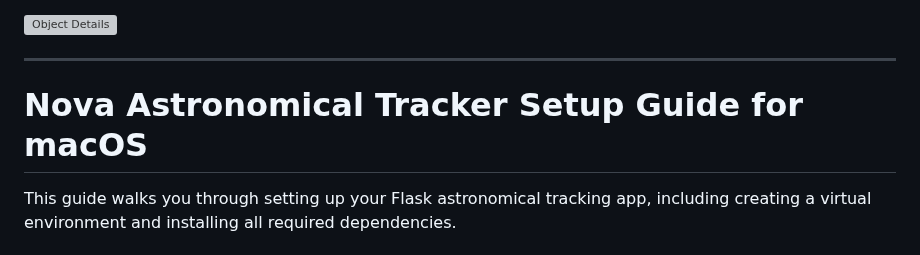
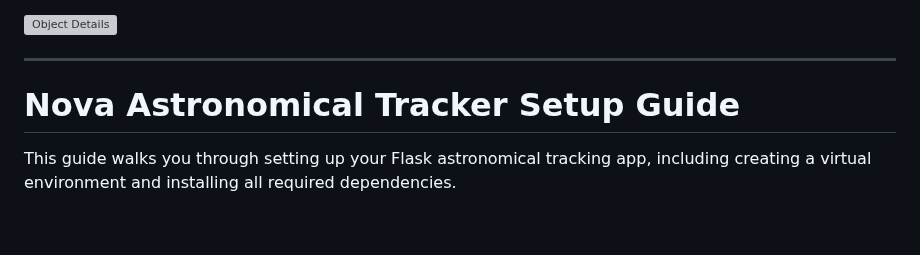
Before and after one commit to mrantonSG/nova_DSO_tracker, a Markdown page: README.md, the part around the change. GitHub-like rendering; blank space fills up the shorter version; grey boxes are pictures that could not be loaded.

```diff
--- a/README.md
+++ b/README.md
@@ -33,7 +33,7 @@ Clicking on a DSO in the main list opens detailed graphical information about it
 
 ---
 
-# Nova Astronomical Tracker Setup Guide for macOS
+# Nova Astronomical Tracker Setup Guide
 
 This guide walks you through setting up your Flask astronomical tracking app, including creating a virtual environment and installing all required dependencies.
 
```
